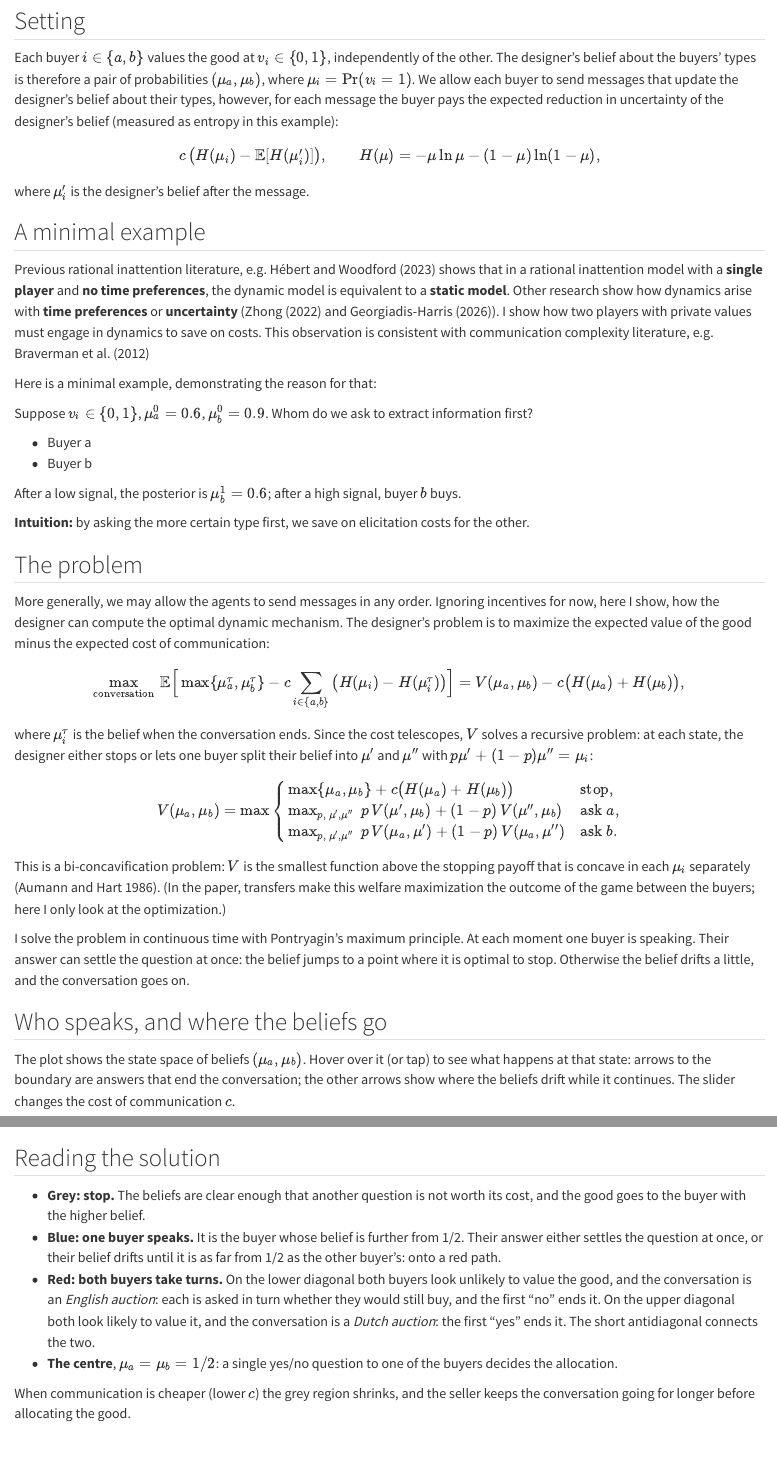
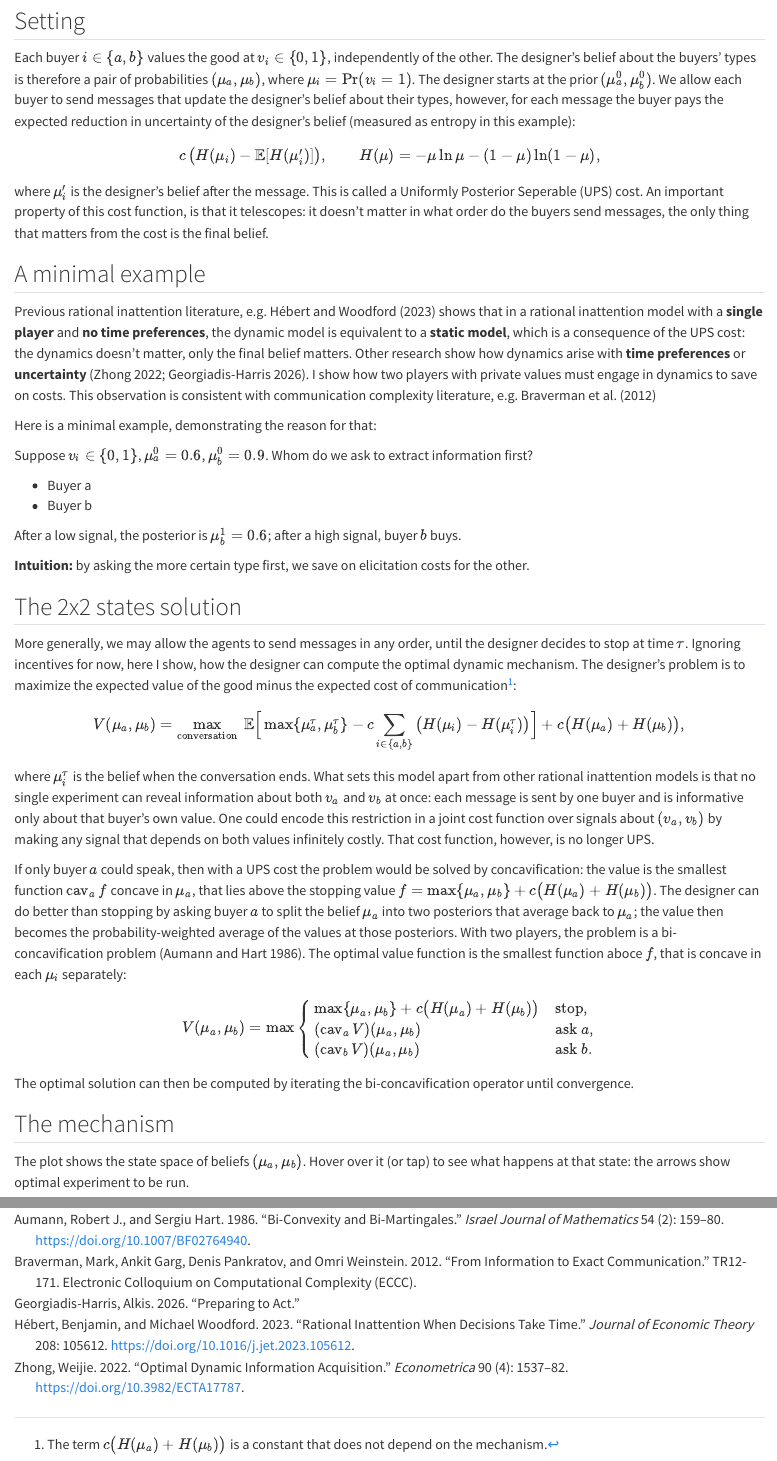
Before and after one commit to kalashnov/kalashnov.github.io, a Quarto document (posts/2026-11-15-costly-communication/index.qmd): the page in a window 1100 px wide, from 260 px down, and a second part further down, joined at a grey line. Rendered offline with R 4.5, knitr and Pandoc in place of Quarto, with nearby package versions; some code elsewhere in the file could not run offline.

Commit message:
Costly communication post: cav notation, UPS discussion, rewritten plot captions
Co-Authored-By: Claude Opus 5.5 <noreply@anthropic.com>

````diff
--- a/posts/2026-11-15-costly-communication/index.qmd
+++ b/posts/2026-11-15-costly-communication/index.qmd
@@ -12,17 +12,17 @@
 
 ## Setting
 
-Each buyer $i \in \{a, b\}$ values the good at $v_i \in \{0, 1\}$, independently of the other. The designer's belief about the buyers' types is therefore a pair of probabilities $(\mu_a, \mu_b)$, where $\mu_i = \Pr(v_i = 1)$. We allow each buyer to send messages that update the designer's belief about their types, however, for each message the buyer pays the expected reduction in uncertainty of the designer's belief (measured as entropy in this example):
+Each buyer $i \in \{a, b\}$ values the good at $v_i \in \{0, 1\}$, independently of the other. The designer's belief about the buyers' types is therefore a pair of probabilities $(\mu_a, \mu_b)$, where $\mu_i = \Pr(v_i = 1)$. The designer starts at the prior $(\mu^0_a, \mu^0_b)$. We allow each buyer to send messages that update the designer's belief about their types, however, for each message the buyer pays the expected reduction in uncertainty of the designer's belief (measured as entropy in this example):
 
 $$
 c\,\big(H(\mu_i) - \mathbb{E}[H(\mu_i')]\big), \qquad H(\mu) = -\mu \ln \mu - (1-\mu) \ln (1-\mu),
 $$
 
-where $\mu_i'$ is the designer's belief after the message.
+where $\mu_i'$ is the designer's belief after the message. This is called a Uniformly Posterior Seperable (UPS) cost. An important property of this cost function, is that it telescopes: it doesn't matter in what order do the buyers send messages, the only thing that matters from the cost is the final belief.
 
 ## A minimal example
 
-Previous rational inattention literature, e.g. @hebertRationalInattentionWhen shows that in a rational inattention model with a **single player** and **no time preferences**, the dynamic model is equivalent to a **static model**. Other research show how dynamics arise with **time preferences** or **uncertainty** (@zhongOptimalDynamicInformation2022 and @georgiadis-harrisPreparingAct2026). I show how two players with private values must engage in dynamics to save on costs. This observation is consistent with communication complexity literature, e.g. @bravermanInformationExactCommunication2012
+Previous rational inattention literature, e.g. @hebertRationalInattentionWhen shows that in a rational inattention model with a **single player** and **no time preferences**, the dynamic model is equivalent to a **static model**, which is a consequence of the UPS cost: the dynamics doesn't matter, only the final belief matters. Other research show how dynamics arise with **time preferences** or **uncertainty** [@zhongOptimalDynamicInformation2022; @georgiadis-harrisPreparingAct2026]. I show how two players with private values must engage in dynamics to save on costs. This observation is consistent with communication complexity literature, e.g. @bravermanInformationExactCommunication2012
 
 Here is a minimal example, demonstrating the reason for that:
 
@@ -39,39 +39,36 @@
 :::
 :::
 
-## The problem
+## The 2x2 states solution
 
-More generally, we may allow the agents to send messages in any order. Ignoring incentives for now, here I show, how the designer can compute the optimal dynamic mechanism. The designer's problem is to maximize the expected value of the good minus the expected cost of communication:
+More generally, we may allow the agents to send messages in any order, until the designer decides to stop at time $\tau$. Ignoring incentives for now, here I show, how the designer can compute the optimal dynamic mechanism. The designer's problem is to maximize the expected value of the good minus the expected cost of communication[^const]:
 
 $$
-\max_{\text{conversation}}\
+V(\mu_a, \mu_b) = \max_{\text{conversation}}\
 \mathbb{E}\Big[\max\{\mu_a^\tau, \mu_b^\tau\} - c \sum_{i \in \{a,b\}} \big(H(\mu_i) - H(\mu_i^\tau)\big)\Big]
-= V(\mu_a, \mu_b) - c\big(H(\mu_a) + H(\mu_b)\big),
++ c\big(H(\mu_a) + H(\mu_b)\big),
 $$
 
-where $\mu_i^\tau$ is the belief when the conversation ends. Since the cost telescopes, $V$ solves a recursive problem: at each state, the designer either stops or lets one buyer split their belief into $\mu'$ and $\mu''$ with $p\mu' + (1-p)\mu'' = \mu_i$:
+[^const]: The term $c\big(H(\mu_a) + H(\mu_b)\big)$ is a constant that does not depend on the mechanism.
+
+where $\mu_i^\tau$ is the belief when the conversation ends. What sets this model apart from other rational inattention models is that no single experiment can reveal information about both $v_a$ and $v_b$ at once: each message is sent by one buyer and is informative only about that buyer's own value. One could encode this restriction in a joint cost function over signals about $(v_a, v_b)$ by making any signal that depends on both values infinitely costly. That cost function, however, is no longer UPS.
+
+If only buyer $a$ could speak, then with a UPS cost the problem would be solved by concavification: the value is the smallest function $\operatorname{cav}_a f$ concave in $\mu_a$, that lies above the stopping value $f= \max\{\mu_a, \mu_b\} + c\big(H(\mu_a) + H(\mu_b)\big)$. The designer can do better than stopping by asking buyer $a$ to split the belief $\mu_a$ into two posteriors that average back to $\mu_a$; the value then becomes the probability-weighted average of the values at those posteriors. With two players, the problem is a bi-concavification problem [@aumannBICONVEXITYBIMARTINGALESt]. The optimal value function is the smallest function aboce $f$, that is concave in each $\mu_i$ separately:
 
 $$
 V(\mu_a, \mu_b) = \max
 \begin{cases}
 \max\{\mu_a, \mu_b\} + c\big(H(\mu_a) + H(\mu_b)\big) & \text{stop,} \\
-\max_{p,\, \mu', \mu''} \; p\, V(\mu', \mu_b) + (1-p)\, V(\mu'', \mu_b) & \text{ask } a, \\
-\max_{p,\, \mu', \mu''} \; p\, V(\mu_a, \mu') + (1-p)\, V(\mu_a, \mu'') & \text{ask } b.
+(\operatorname{cav}_a V)(\mu_a, \mu_b) & \text{ask } a, \\
+(\operatorname{cav}_b V)(\mu_a, \mu_b) & \text{ask } b.
 \end{cases}
 $$
 
-This is a bi-concavification problem: $V$ is the smallest function above the stopping payoff that is concave in each $\mu_i$ separately [@aumannBICONVEXITYBIMARTINGALESt]. (In the paper, transfers make this welfare maximization
-the outcome of the game between the buyers; here I only look at the optimization.)
+The optimal solution can then be computed by iterating the bi-concavification operator until convergence.
 
-I solve the problem in continuous time with Pontryagin's maximum principle. At each moment one buyer is speaking.
-Their answer can settle the question at once: the belief jumps to a point where it is optimal to stop. Otherwise the
-belief drifts a little, and the conversation goes on.
+## The mechanism
 
-## Who speaks, and where the beliefs go
-
-The plot shows the state space of beliefs $(\mu_a, \mu_b)$. Hover over it (or tap) to see what happens at that state:
-arrows to the boundary are answers that end the conversation; the other arrows show where the beliefs drift while it continues.
-The slider changes the cost of communication $c$.
+The plot shows the state space of beliefs $(\mu_a, \mu_b)$. Hover over it (or tap) to see what happens at that state: the arrows show optimal experiment to be run.
 
 ```{python}
 #| echo: false
@@ -245,18 +240,3 @@
   </div>${caption}</div>`;
 }
 ```
-
-## Reading the solution
-
-- **Grey: stop.** The beliefs are clear enough that another question is not worth its cost, and the good goes to the
-  buyer with the higher belief.
-- **Blue: one buyer speaks.** It is the buyer whose belief is further from 1/2. Their answer either settles the
-  question at once, or their belief drifts until it is as far from 1/2 as the other buyer's: onto a red path.
-- **Red: both buyers take turns.** On the lower diagonal both buyers look unlikely to value the good, and the
-  conversation is an *English auction*: each is asked in turn whether they would still buy, and the first "no" ends
-  it. On the upper diagonal both look likely to value it, and the conversation is a *Dutch auction*: the first "yes"
-  ends it. The short antidiagonal connects the two.
-- **The centre**, $\mu_a = \mu_b = 1/2$: a single yes/no question to one of the buyers decides the allocation.
-
-When communication is cheaper (lower $c$) the grey region shrinks, and the seller keeps the conversation going for
-longer before allocating the good.
````
Also changed, not shown: posts/2026-11-15-costly-communication/index.qmd (28 more changed lines).
